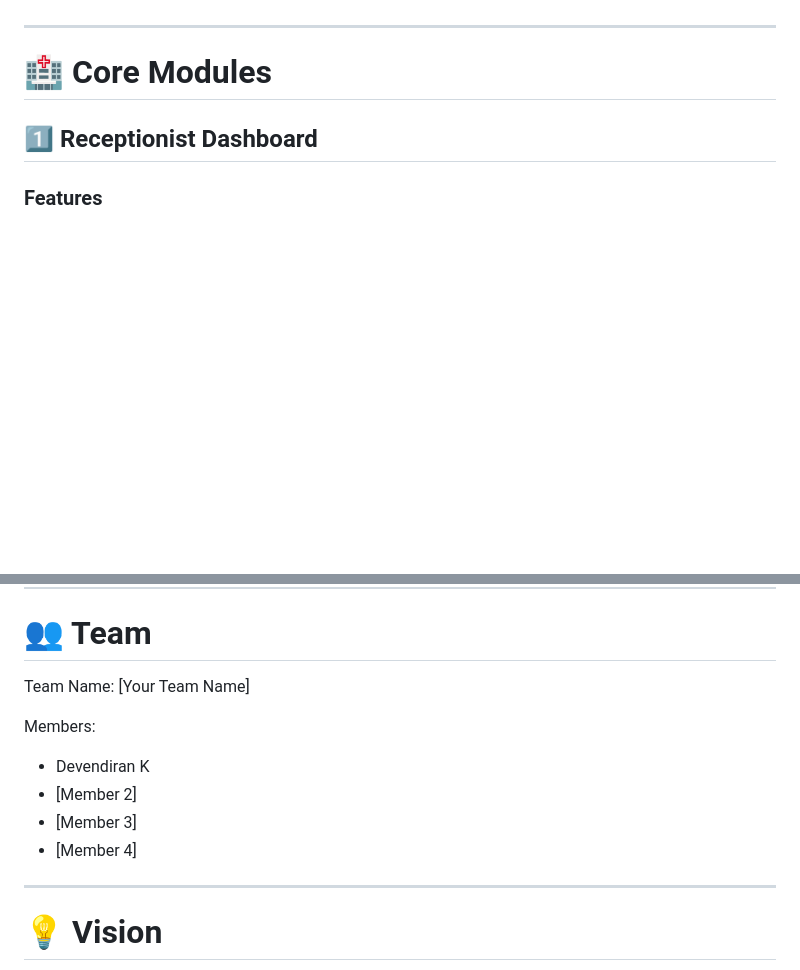
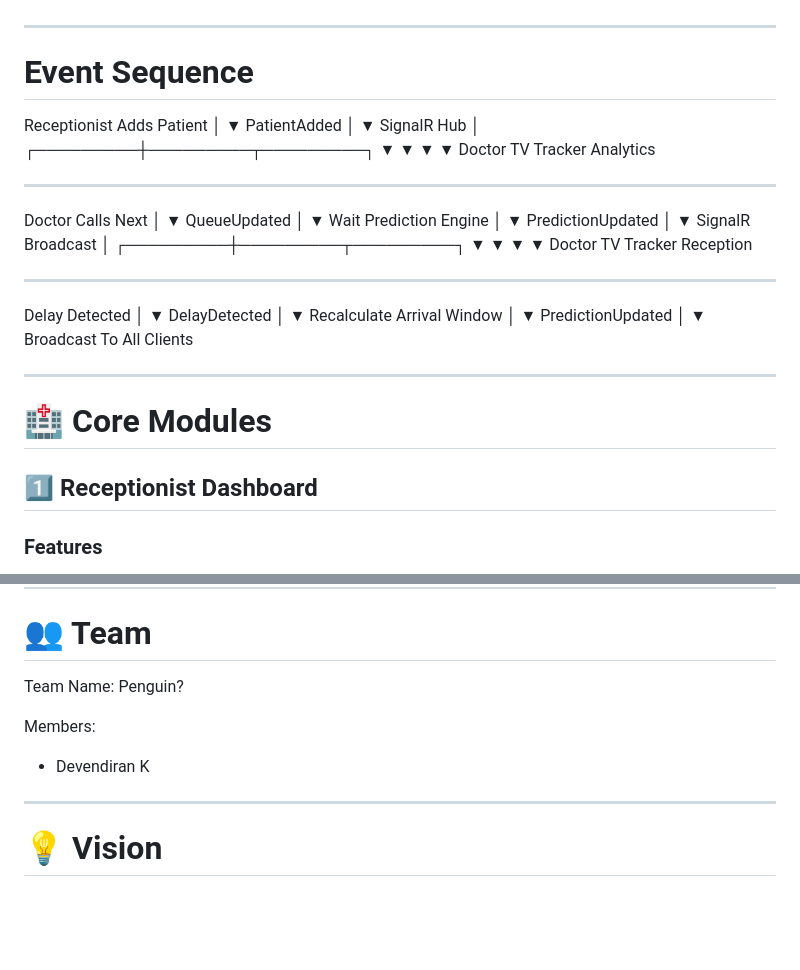
Before and after one commit to Devendiran2007/QueueCure, a Markdown page: README.md, 2 parts joined by grey strips. GitHub-like rendering; blank space fills up the shorter version.

Commit message:
Enhance README with event sequence and team info
Added event sequence diagrams for patient management and updated team name.

```diff
--- a/README.md
+++ b/README.md
@@ -32,6 +32,58 @@ QueueCure AI+ is a real-time clinic queue intelligence platform that:
 * Synchronizes all screens instantly using SignalR
 
 ---
+
+# Event Sequence
+
+Receptionist Adds Patient
+           │
+           ▼
+      PatientAdded
+           │
+           ▼
+      SignalR Hub
+           │
+ ┌─────────┼─────────┬─────────┐
+ ▼         ▼         ▼         ▼
+Doctor    TV      Tracker   Analytics
+
+--------------------------------------
+
+Doctor Calls Next
+           │
+           ▼
+     QueueUpdated
+           │
+           ▼
+ Wait Prediction Engine
+           │
+           ▼
+ PredictionUpdated
+           │
+           ▼
+ SignalR Broadcast
+           │
+ ┌─────────┼─────────┬─────────┐
+ ▼         ▼         ▼         ▼
+Doctor    TV      Tracker   Reception
+
+--------------------------------------
+
+Delay Detected
+           │
+           ▼
+   DelayDetected
+           │
+           ▼
+ Recalculate Arrival Window
+           │
+           ▼
+ PredictionUpdated
+           │
+           ▼
+ Broadcast To All Clients
+
+ ---
 
 # 🏥 Core Modules
 
@@ -468,14 +520,11 @@ GitHub Repository:
 # 👥 Team
 
 Team Name:
-[Your Team Name]
+Penguin?
 
 Members:
 
 * Devendiran K
-* [Member 2]
-* [Member 3]
-* [Member 4]
 
 ---
 
```
